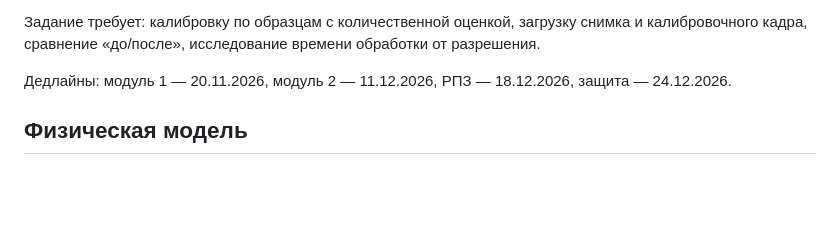
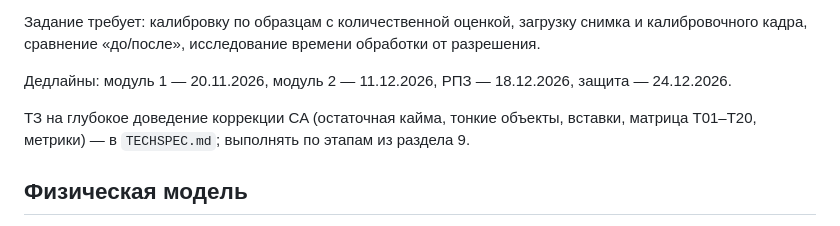
Before and after one commit to anonymous40000/coursework_akg_hromatic_abberations, a Markdown page: CONTEXT.md, the part around the change. Drawn GitHub-style; blank space fills up the shorter version.

Commit message:
ТЗ стадии 3: полная спецификация доведения коррекции CA

```diff
--- a/CONTEXT.md
+++ b/CONTEXT.md
@@ -15,6 +15,9 @@
 
 Дедлайны: модуль 1 — 20.11.2026, модуль 2 — 11.12.2026, РПЗ — 18.12.2026,
 защита — 24.12.2026.
+
+ТЗ на глубокое доведение коррекции CA (остаточная кайма, тонкие объекты, вставки,
+матрица T01–T20, метрики) — в `TECHSPEC.md`; выполнять по этапам из раздела 9.
 
 ## Физическая модель
 
```
Also changed, not shown: TECHSPEC.md (added, +185 -0 lines).
